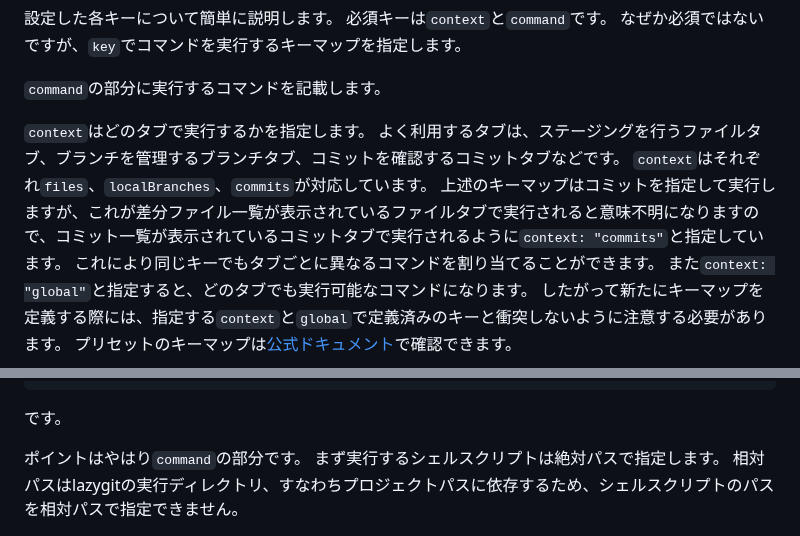
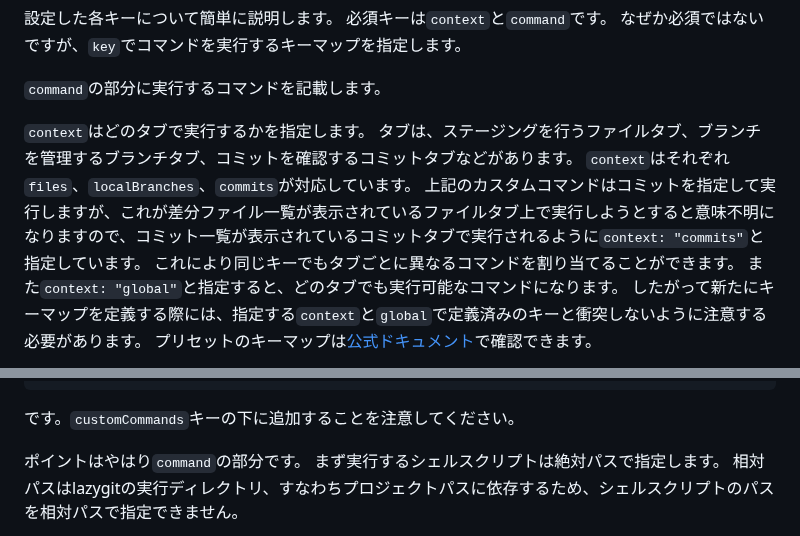
Before and after one commit to ultimatile/Zenn, a Markdown page: articles/lazygit-with-shellscript.md, 2 parts joined by grey strips. Drawn GitHub-style.

Commit message:
update article draft

````diff
--- a/articles/lazygit-with-shellscript.md
+++ b/articles/lazygit-with-shellscript.md
@@ -37,9 +37,9 @@ customCommands:
 `command`の部分に実行するコマンドを記載します。
 
 `context`はどのタブで実行するかを指定します。
-よく利用するタブは、ステージングを行うファイルタブ、ブランチを管理するブランチタブ、コミットを確認するコミットタブなどです。
+タブは、ステージングを行うファイルタブ、ブランチを管理するブランチタブ、コミットを確認するコミットタブなどがあります。
 `context`はそれぞれ`files`、`localBranches`、`commits`が対応しています。
-上述のキーマップはコミットを指定して実行しますが、これが差分ファイル一覧が表示されているファイルタブで実行されると意味不明になりますので、コミット一覧が表示されているコミットタブで実行されるように`context: "commits"`と指定しています。
+上記のカスタムコマンドはコミットを指定して実行しますが、これが差分ファイル一覧が表示されているファイルタブ上で実行しようとすると意味不明になりますので、コミット一覧が表示されているコミットタブで実行されるように`context: "commits"`と指定しています。
 これにより同じキーでもタブごとに異なるコマンドを割り当てることができます。
 また`context: "global"`と指定すると、どのタブでも実行可能なコマンドになります。
 したがって新たにキーマップを定義する際には、指定する`context`と`global`で定義済みのキーと衝突しないように注意する必要があります。
@@ -84,7 +84,7 @@ YAML記法で改行して書く方法は考えられますが、いずれにせ
   output: log
 ```
 
-です。
+です。`customCommands`キーの下に追加することを注意してください。
 
 ポイントはやはり`command`の部分です。
 まず実行するシェルスクリプトは絶対パスで指定します。
````
